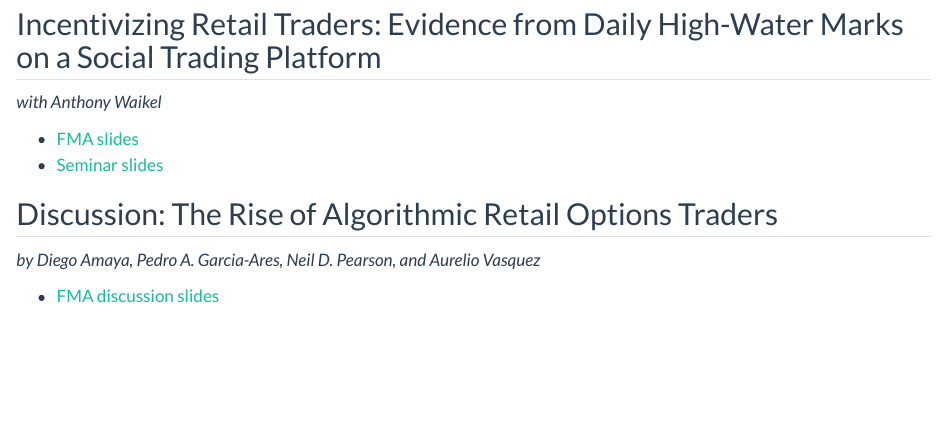
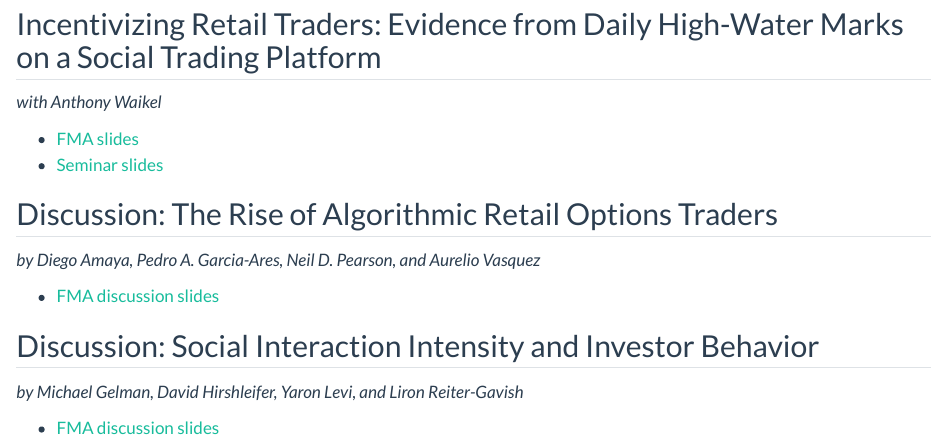
Before and after one commit to justin-mohr/justin-mohr.github.io, a Quarto document (present.qmd): the page in a window 1100 px wide, from 80 px down. Rendered offline with R 4.5, knitr and Pandoc in place of Quarto, with nearby package versions.

Commit message:
Presentation page: add FMA discussion slides for Social Interaction paper

```diff
--- a/present.qmd
+++ b/present.qmd
@@ -16,3 +16,9 @@ header-includes: |
 *by Diego Amaya, Pedro A. Garcia-Ares, Neil D. Pearson, and Aurelio Vasquez*
 
 - [FMA discussion slides](present/retail_algo_disc_fma.pdf)
+
+## Discussion: Social Interaction Intensity and Investor Behavior
+
+*by Michael Gelman, David Hirshleifer, Yaron Levi, and Liron Reiter-Gavish*
+
+- [FMA discussion slides](present/social_interaction_disc_fma.pdf)
```
Also changed, not shown: present/social_interaction_disc_fma.pdf (added).
